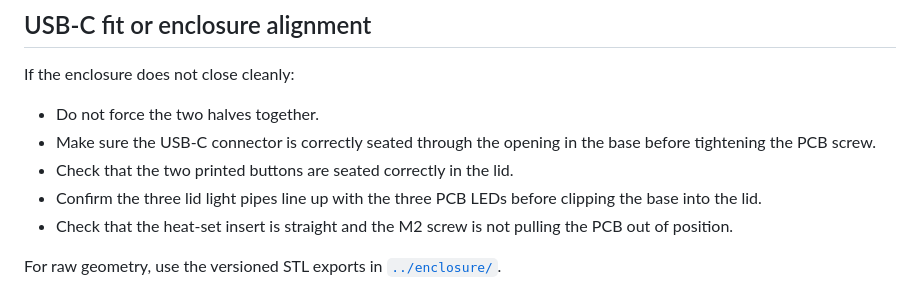
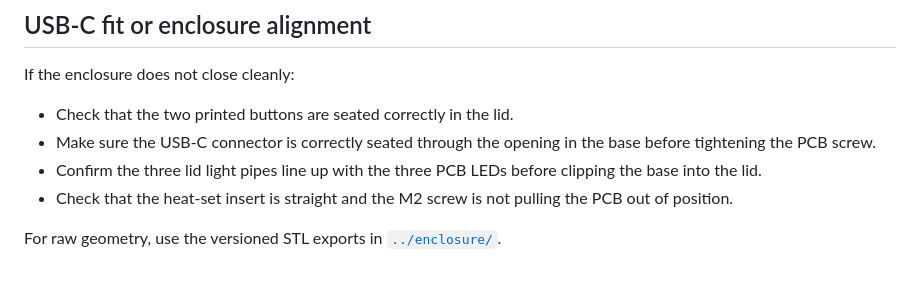
Before and after one commit to NiceHatThanks/scoopy-node, a Markdown page: docs/troubleshooting.md, the part around the change. Drawn GitHub-style.

Commit message:
Minor update to troubleshooting

```diff
--- a/docs/troubleshooting.md
+++ b/docs/troubleshooting.md
@@ -153,10 +153,8 @@ The I²C connection is intended for user expansion, so any additional ESPHome co
 ## USB-C fit or enclosure alignment
 
 If the enclosure does not close cleanly:
-
-- Do not force the two halves together.
+- Check that the two printed buttons are seated correctly in the lid.
 - Make sure the USB-C connector is correctly seated through the opening in the base before tightening the PCB screw.
-- Check that the two printed buttons are seated correctly in the lid.
 - Confirm the three lid light pipes line up with the three PCB LEDs before clipping the base into the lid.
 - Check that the heat-set insert is straight and the M2 screw is not pulling the PCB out of position.
 
```
